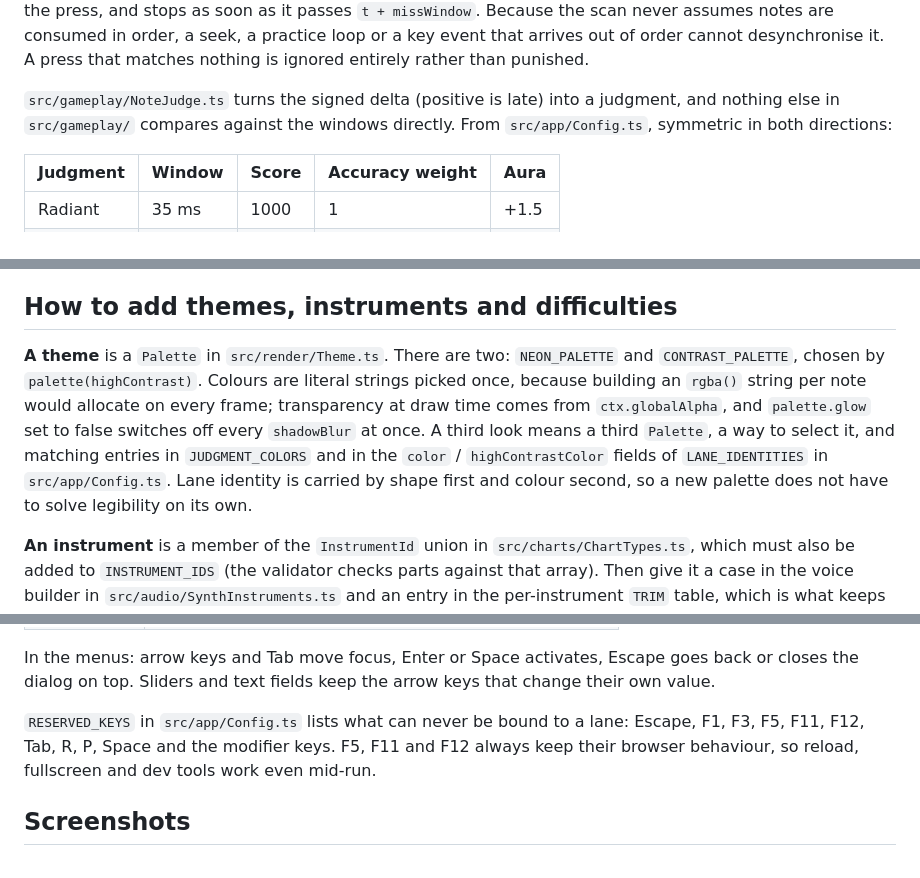
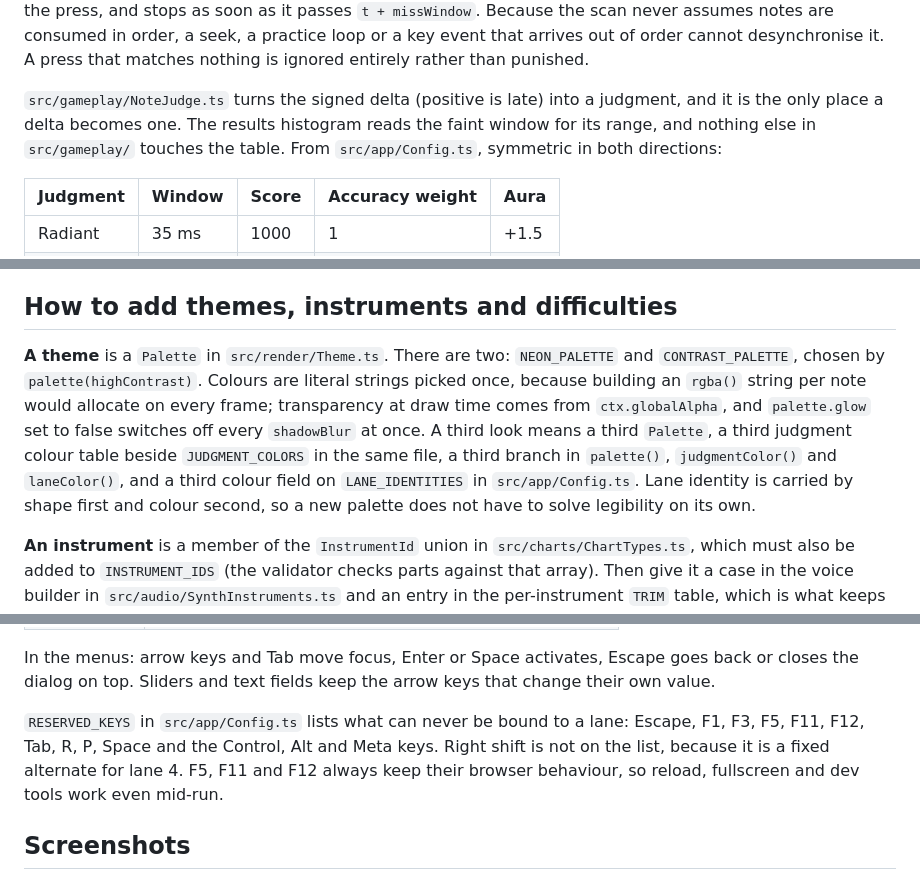
Before and after one commit to naltinbas/VirtuosoCircuit, a Markdown page: README.md, 3 parts joined by grey strips. Drawn GitHub-style.

```diff
--- a/README.md
+++ b/README.md
@@ -105,7 +105,7 @@ Both scale with `rate`. The offsets are wall-clock quantities: the sound really
 
 Judging a press is a per-lane search, in `src/gameplay/NoteScheduler.ts`. Each lane keeps a cursor, which is a hint and nothing more: `candidate()` first walks the cursor past notes that have left the pending state, then scans forward for the **earliest still-pending note in that lane** whose time is within the miss window of the press, and stops as soon as it passes `t + missWindow`. Because the scan never assumes notes are consumed in order, a seek, a practice loop or a key event that arrives out of order cannot desynchronise it. A press that matches nothing is ignored entirely rather than punished.
 
-`src/gameplay/NoteJudge.ts` turns the signed delta (positive is late) into a judgment, and nothing else in `src/gameplay/` compares against the windows directly. From `src/app/Config.ts`, symmetric in both directions:
+`src/gameplay/NoteJudge.ts` turns the signed delta (positive is late) into a judgment, and it is the only place a delta becomes one. The results histogram reads the faint window for its range, and nothing else in `src/gameplay/` touches the table. From `src/app/Config.ts`, symmetric in both directions:
 
 | Judgment | Window | Score | Accuracy weight | Aura |
 | --- | --- | --- | --- | --- |
@@ -211,7 +211,7 @@ No recording, no third-party MIDI file, no scanned edition and no external asset
 
 ## How to add themes, instruments and difficulties
 
-**A theme** is a `Palette` in `src/render/Theme.ts`. There are two: `NEON_PALETTE` and `CONTRAST_PALETTE`, chosen by `palette(highContrast)`. Colours are literal strings picked once, because building an `rgba()` string per note would allocate on every frame; transparency at draw time comes from `ctx.globalAlpha`, and `palette.glow` set to false switches off every `shadowBlur` at once. A third look means a third `Palette`, a way to select it, and matching entries in `JUDGMENT_COLORS` and in the `color` / `highContrastColor` fields of `LANE_IDENTITIES` in `src/app/Config.ts`. Lane identity is carried by shape first and colour second, so a new palette does not have to solve legibility on its own.
+**A theme** is a `Palette` in `src/render/Theme.ts`. There are two: `NEON_PALETTE` and `CONTRAST_PALETTE`, chosen by `palette(highContrast)`. Colours are literal strings picked once, because building an `rgba()` string per note would allocate on every frame; transparency at draw time comes from `ctx.globalAlpha`, and `palette.glow` set to false switches off every `shadowBlur` at once. A third look means a third `Palette`, a third judgment colour table beside `JUDGMENT_COLORS` in the same file, a third branch in `palette()`, `judgmentColor()` and `laneColor()`, and a third colour field on `LANE_IDENTITIES` in `src/app/Config.ts`. Lane identity is carried by shape first and colour second, so a new palette does not have to solve legibility on its own.
 
 **An instrument** is a member of the `InstrumentId` union in `src/charts/ChartTypes.ts`, which must also be added to `INSTRUMENT_IDS` (the validator checks parts against that array). Then give it a case in the voice builder in `src/audio/SynthInstruments.ts` and an entry in the per-instrument `TRIM` table, which is what keeps the mix balanced without a mastering stage. Percussion is a special case: parts use the `DRUM` constants as pitches and the synth maps those to noise and envelope voices.
 
@@ -255,7 +255,7 @@ During a run:
 
 In the menus: arrow keys and Tab move focus, Enter or Space activates, Escape goes back or closes the dialog on top. Sliders and text fields keep the arrow keys that change their own value.
 
-`RESERVED_KEYS` in `src/app/Config.ts` lists what can never be bound to a lane: Escape, F1, F3, F5, F11, F12, Tab, R, P, Space and the modifier keys. F5, F11 and F12 always keep their browser behaviour, so reload, fullscreen and dev tools work even mid-run.
+`RESERVED_KEYS` in `src/app/Config.ts` lists what can never be bound to a lane: Escape, F1, F3, F5, F11, F12, Tab, R, P, Space and the Control, Alt and Meta keys. Right shift is not on the list, because it is a fixed alternate for lane 4. F5, F11 and F12 always keep their browser behaviour, so reload, fullscreen and dev tools work even mid-run.
 
 ## Screenshots
 
```
Also changed, not shown: other parts of README.md (+4 -4 lines), ATTRIBUTION_AND_LICENSES.md (+1 -1 lines).
